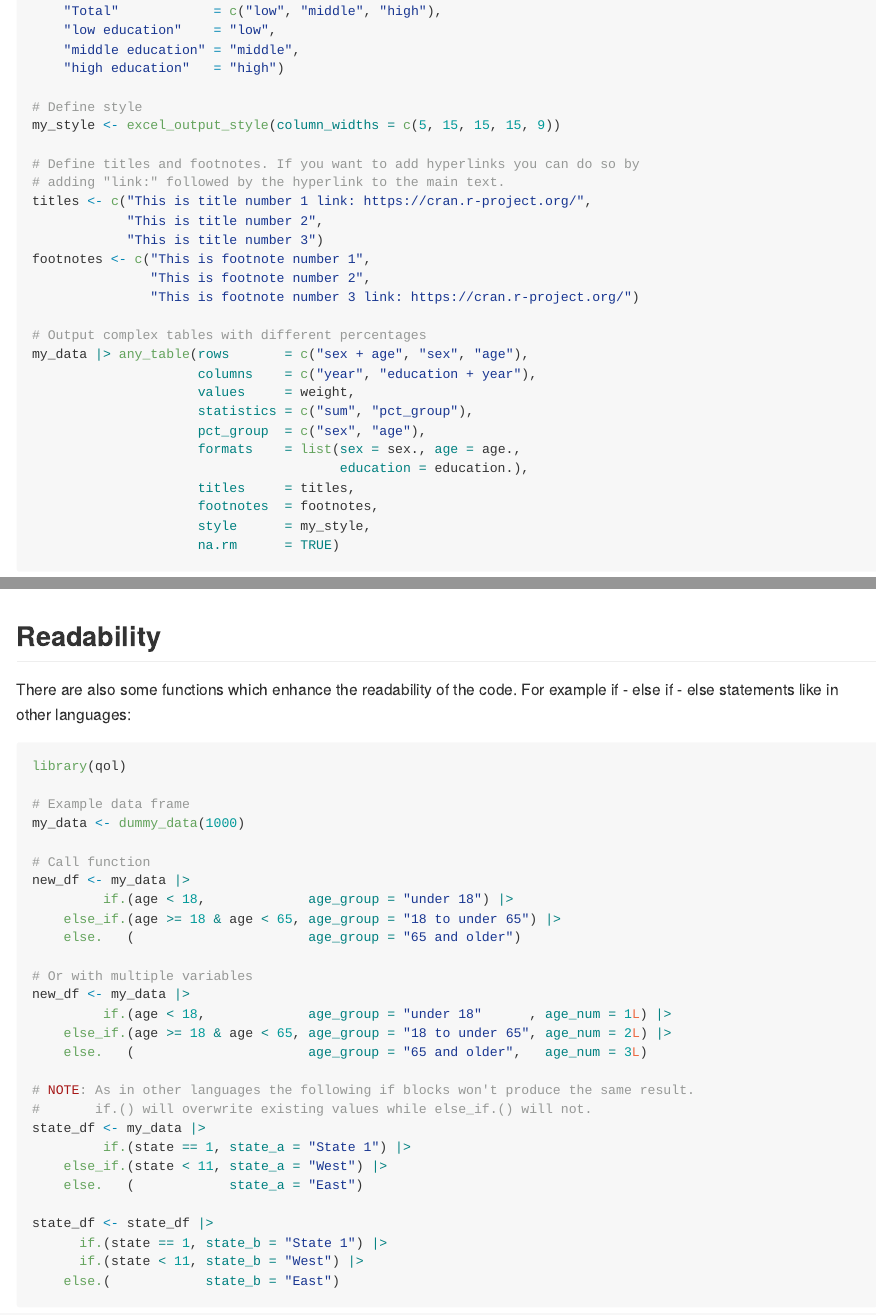
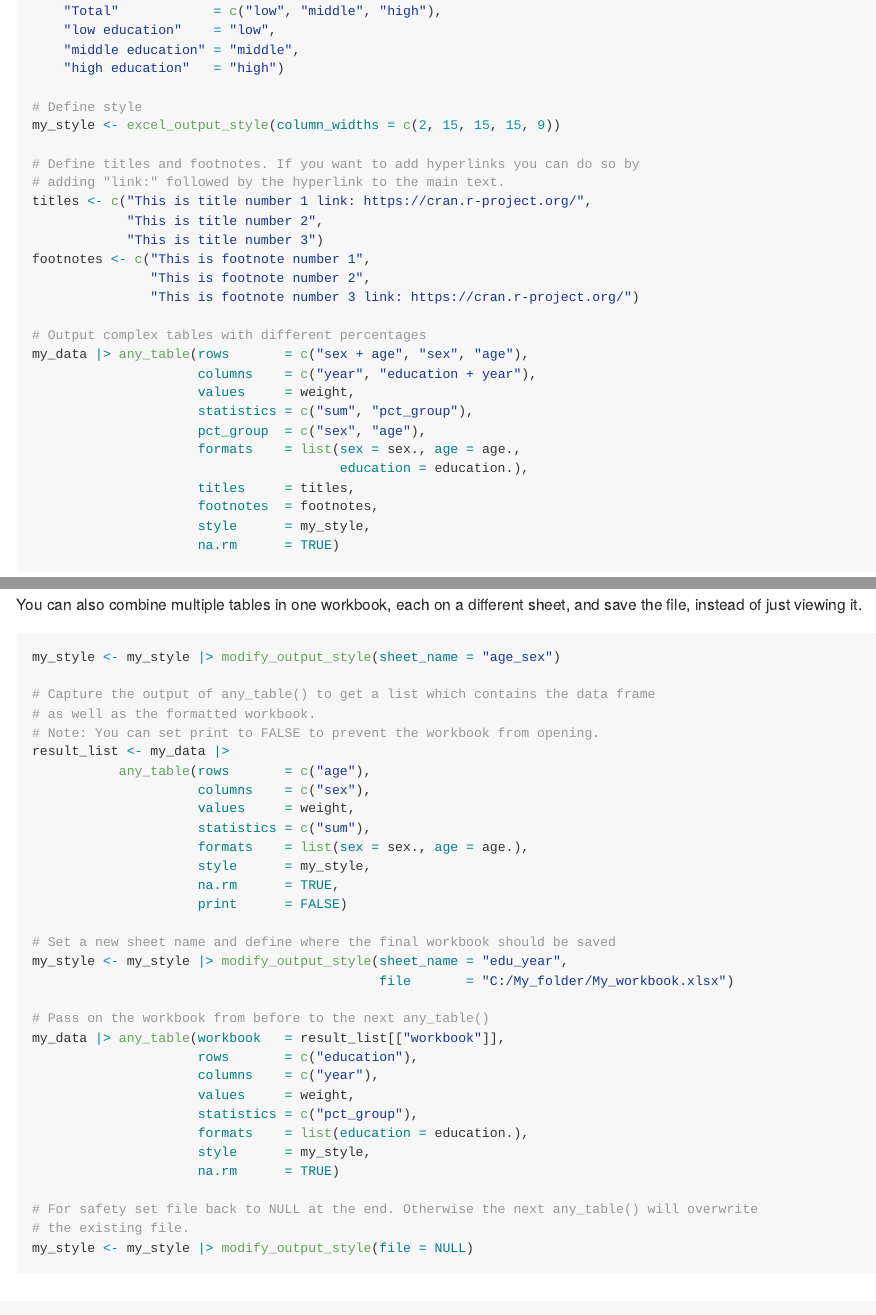
Before and after one commit to s3rdia/qol, an R Markdown document (README.Rmd): the page in a window 1100 px wide, from 2650 px down, and a second part further down, joined at a grey line. The pictures show the output file README.md that the author committed with the source, drawn offline in the style of GitHub.

Commit message:
News update for qol 1.0.3 - v3
* Added an example to the README showing how to save an Excel workbook to the filesystem. (19.10.2025)
* In `excel_output_style()` the options `column_widths` and `row_heights` now start at the first column/row instead of the beginning of the table. (19.10.2025)

````diff
--- a/README.Rmd
+++ b/README.Rmd
@@ -134,7 +134,7 @@ education. <- discrete_format(
     "high education"   = "high")
 
 # Define style
-my_style <- excel_output_style(column_widths = c(5, 15, 15, 15, 9))
+my_style <- excel_output_style(column_widths = c(2, 15, 15, 15, 9))
 
 # Define titles and footnotes. If you want to add hyperlinks you can do so by
 # adding "link:" followed by the hyperlink to the main text.
@@ -159,6 +159,45 @@ my_data |> any_table(rows       = c("sex + age", "sex", "age"),
                      na.rm      = TRUE)
 ```
 <img src='man/figures/tabulation.PNG'/>
+
+
+You can also combine multiple tables in one workbook, each on a different sheet, and
+save the file, instead of just viewing it.
+
+```{r save_file, eval = FALSE}
+my_style <- my_style |> modify_output_style(sheet_name = "age_sex")
+
+# Capture the output of any_table() to get a list which contains the data frame
+# as well as the formatted workbook.
+# Note: You can set print to FALSE to prevent the workbook from opening.
+result_list <- my_data |>
+           any_table(rows       = c("age"),
+                     columns    = c("sex"),
+                     values     = weight,
+                     statistics = c("sum"),
+                     formats    = list(sex = sex., age = age.),
+                     style      = my_style,
+                     na.rm      = TRUE,
+                     print      = FALSE)
+
+# Set a new sheet name and define where the final workbook should be saved
+my_style <- my_style |> modify_output_style(sheet_name = "edu_year",
+                                            file       = "C:/My_folder/My_workbook.xlsx")
+
+# Pass on the workbook from before to the next any_table()
+my_data |> any_table(workbook   = result_list[["workbook"]],
+                     rows       = c("education"),
+                     columns    = c("year"),
+                     values     = weight,
+                     statistics = c("pct_group"),
+                     formats    = list(education = education.),
+                     style      = my_style,
+                     na.rm      = TRUE)
+
+# For safety set file back to NULL at the end. Otherwise the next any_table() will overwrite
+# the existing file.
+my_style <- my_style |> modify_output_style(file = NULL)
+```
 
 ## Readability
 
````
Also changed, not shown: NEWS.md (+8 -0 lines), R/excel_helpers.R (+8 -8 lines), cran-comments.md (+9 -1 lines), README.md.
